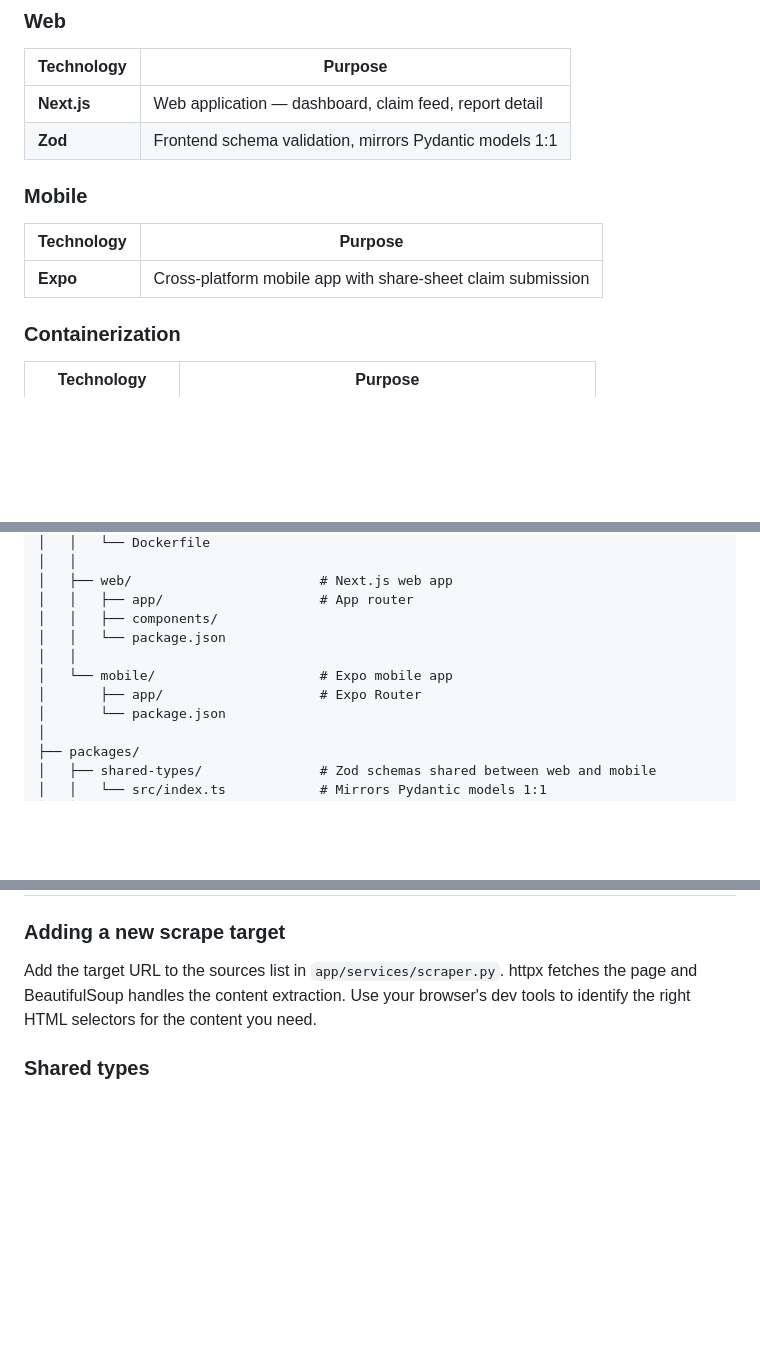
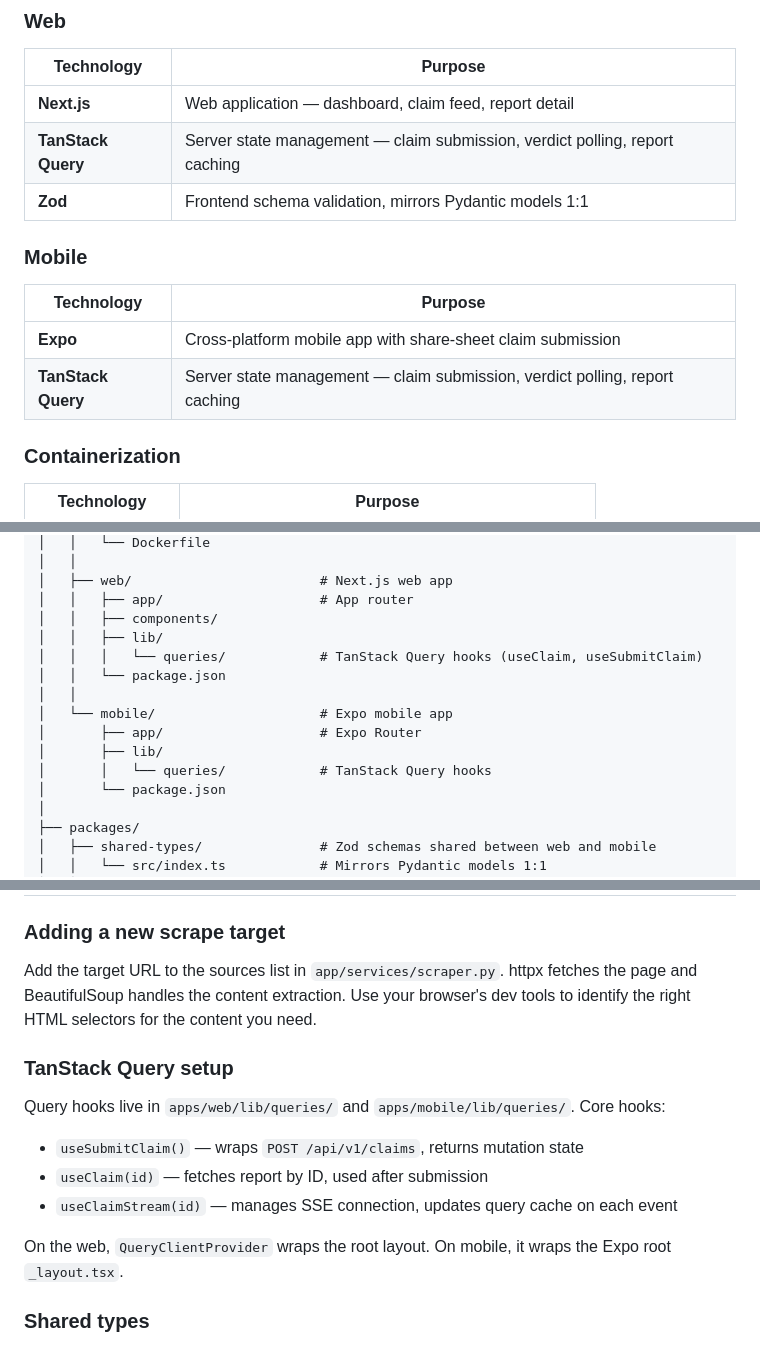
Before and after one commit to earl-earl-earl/verifAI, a Markdown page: README.md, 3 parts joined by grey strips. GitHub-like rendering; blank space fills up the shorter version.

```diff
--- a/README.md
+++ b/README.md
@@ -62,12 +62,14 @@ verifAI is a full-stack portfolio project demonstrating end-to-end system design
 | Technology | Purpose |
 |---|---|
 | **Next.js** | Web application — dashboard, claim feed, report detail |
+| **TanStack Query** | Server state management — claim submission, verdict polling, report caching |
 | **Zod** | Frontend schema validation, mirrors Pydantic models 1:1 |
 
 ### Mobile
 | Technology | Purpose |
 |---|---|
 | **Expo** | Cross-platform mobile app with share-sheet claim submission |
+| **TanStack Query** | Server state management — claim submission, verdict polling, report caching |
 
 ### Containerization
 | Technology | Purpose |
@@ -185,10 +187,14 @@ verifai/
 │   ├── web/                        # Next.js web app
 │   │   ├── app/                    # App router
 │   │   ├── components/
+│   │   ├── lib/
+│   │   │   └── queries/            # TanStack Query hooks (useClaim, useSubmitClaim)
 │   │   └── package.json
 │   │
 │   └── mobile/                     # Expo mobile app
 │       ├── app/                    # Expo Router
+│       ├── lib/
+│       │   └── queries/            # TanStack Query hooks
 │       └── package.json
 │
 ├── packages/
@@ -509,6 +516,16 @@ Set `SENTRY_DSN_*` environment variables to enable. Can be left empty in local d
 
 Add the target URL to the sources list in `app/services/scraper.py`. httpx fetches the page and BeautifulSoup handles the content extraction. Use your browser's dev tools to identify the right HTML selectors for the content you need.
 
+### TanStack Query setup
+
+Query hooks live in `apps/web/lib/queries/` and `apps/mobile/lib/queries/`. Core hooks:
+
+- `useSubmitClaim()` — wraps `POST /api/v1/claims`, returns mutation state
+- `useClaim(id)` — fetches report by ID, used after submission
+- `useClaimStream(id)` — manages SSE connection, updates query cache on each event
+
+On the web, `QueryClientProvider` wraps the root layout. On mobile, it wraps the Expo root `_layout.tsx`.
+
 ### Shared types
 
 `packages/shared-types` contains Zod schemas that mirror the Pydantic models in `apps/api/app/models/claim.py` exactly. When you change a model, update both files to keep the frontend and backend in sync.
```
Also changed, not shown: other parts of README.md (+1 -0 lines), TECH_STACK.md (deleted, +0 -80 lines).
